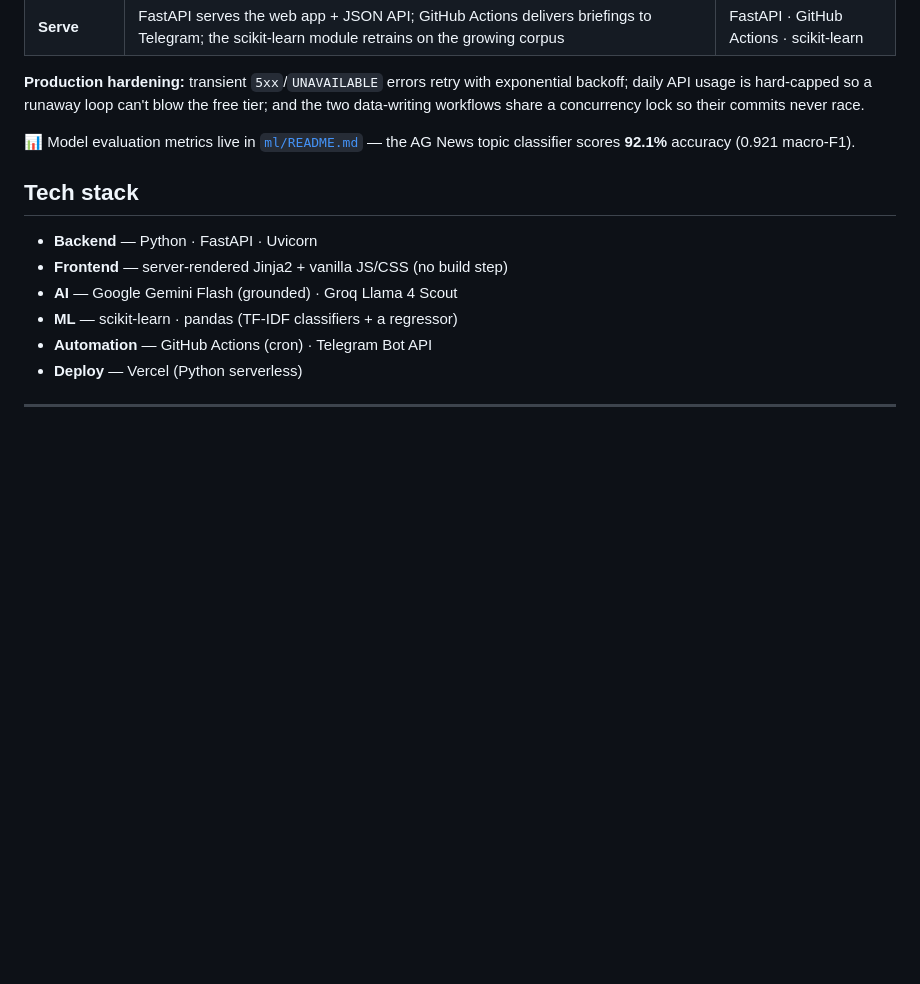
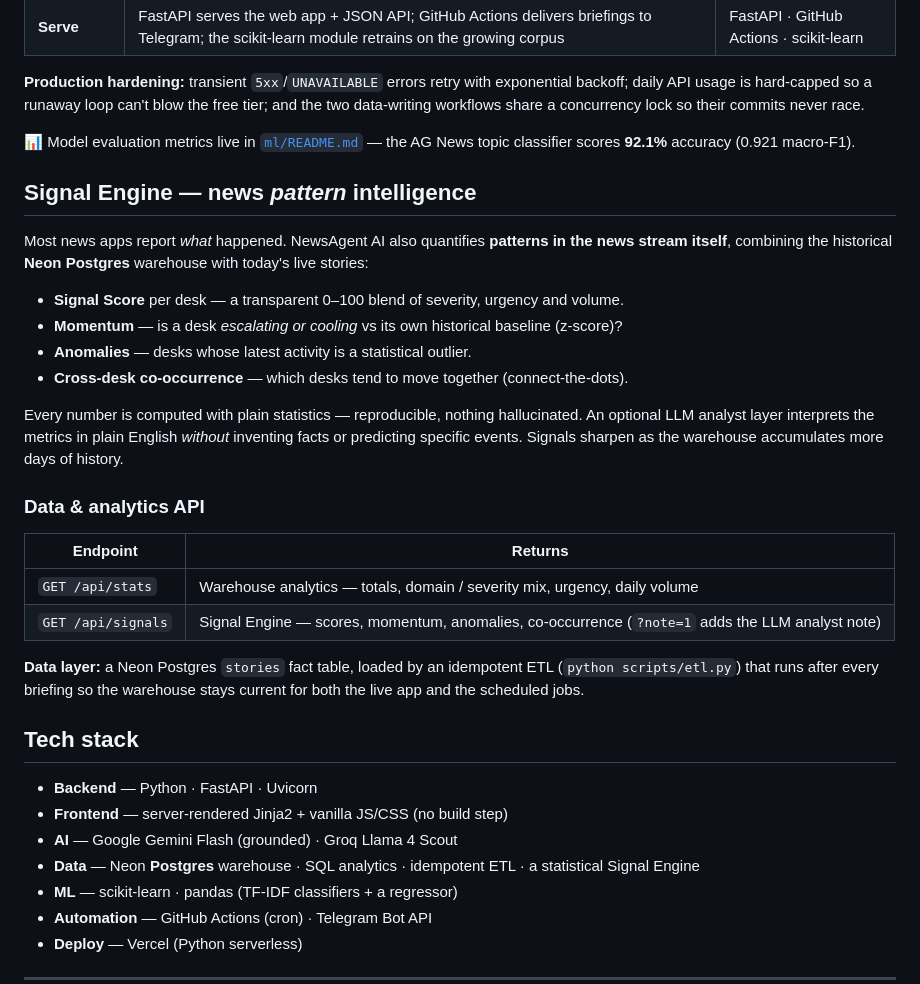
Before and after one commit to saigautam9/news-agent-ai, a Markdown page: README.md, the part around the change. Rendered like a GitHub page; blank space fills up the shorter version.

Commit message:
Document Signal Engine + Postgres warehouse + analytics API

```diff
--- a/README.md
+++ b/README.md
@@ -73,11 +73,39 @@ their commits never race.
 📊 Model evaluation metrics live in [`ml/README.md`](ml/README.md#evaluation-results)
 — the AG News topic classifier scores **92.1%** accuracy (0.921 macro-F1).
 
+## Signal Engine — news *pattern* intelligence
+
+Most news apps report *what* happened. NewsAgent AI also quantifies **patterns in
+the news stream itself**, combining the historical **Neon Postgres** warehouse
+with today's live stories:
+
+- **Signal Score** per desk — a transparent 0–100 blend of severity, urgency and volume.
+- **Momentum** — is a desk *escalating or cooling* vs its own historical baseline (z-score)?
+- **Anomalies** — desks whose latest activity is a statistical outlier.
+- **Cross-desk co-occurrence** — which desks tend to move together (connect-the-dots).
+
+Every number is computed with plain statistics — reproducible, nothing
+hallucinated. An optional LLM analyst layer interprets the metrics in plain
+English *without* inventing facts or predicting specific events. Signals sharpen
+as the warehouse accumulates more days of history.
+
+### Data & analytics API
+
+| Endpoint | Returns |
+| --- | --- |
+| `GET /api/stats` | Warehouse analytics — totals, domain / severity mix, urgency, daily volume |
+| `GET /api/signals` | Signal Engine — scores, momentum, anomalies, co-occurrence (`?note=1` adds the LLM analyst note) |
+
+**Data layer:** a Neon Postgres `stories` fact table, loaded by an idempotent
+ETL (`python scripts/etl.py`) that runs after every briefing so the warehouse
+stays current for both the live app and the scheduled jobs.
+
 ## Tech stack
 
 - **Backend** — Python · FastAPI · Uvicorn
 - **Frontend** — server-rendered Jinja2 + vanilla JS/CSS (no build step)
 - **AI** — Google Gemini Flash (grounded) · Groq Llama 4 Scout
+- **Data** — Neon **Postgres** warehouse · SQL analytics · idempotent ETL · a statistical Signal Engine
 - **ML** — scikit-learn · pandas (TF-IDF classifiers + a regressor)
 - **Automation** — GitHub Actions (cron) · Telegram Bot API
 - **Deploy** — Vercel (Python serverless)
```
